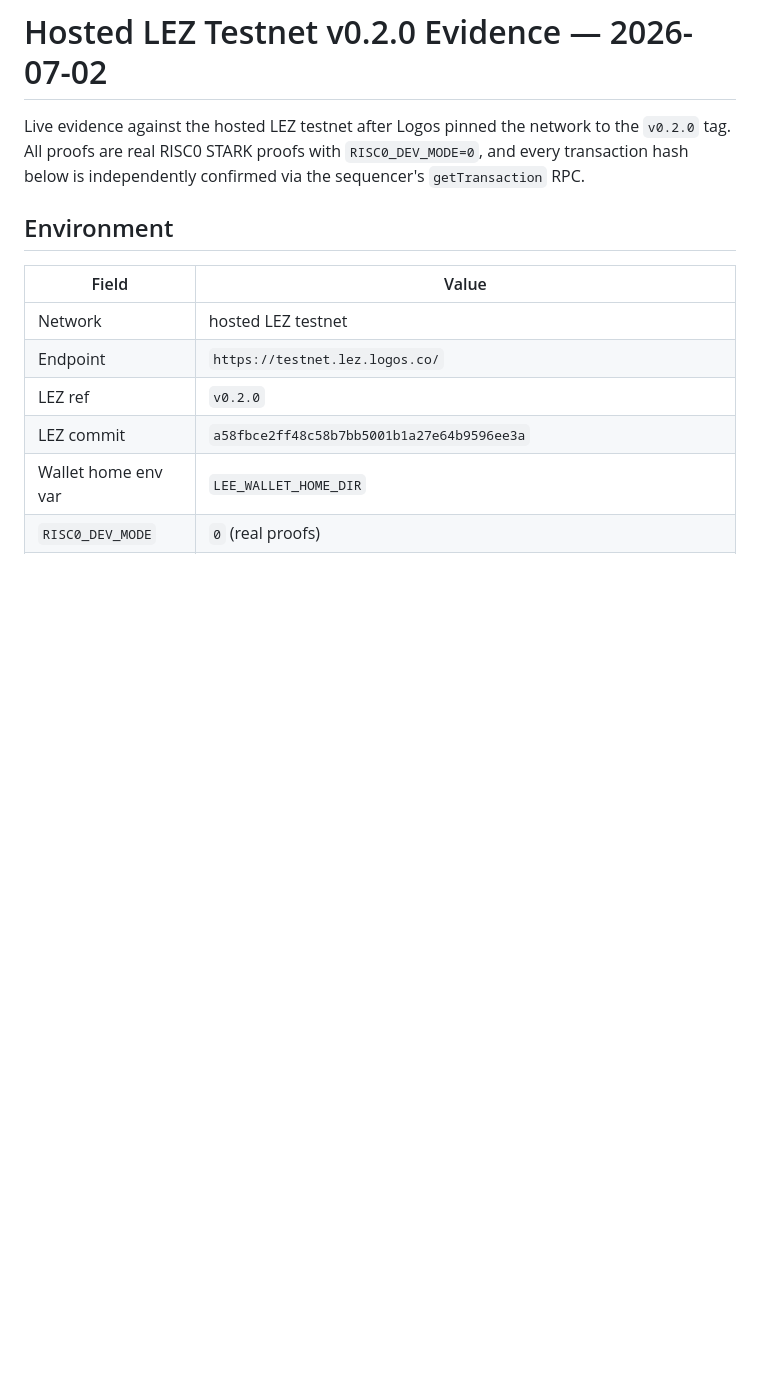
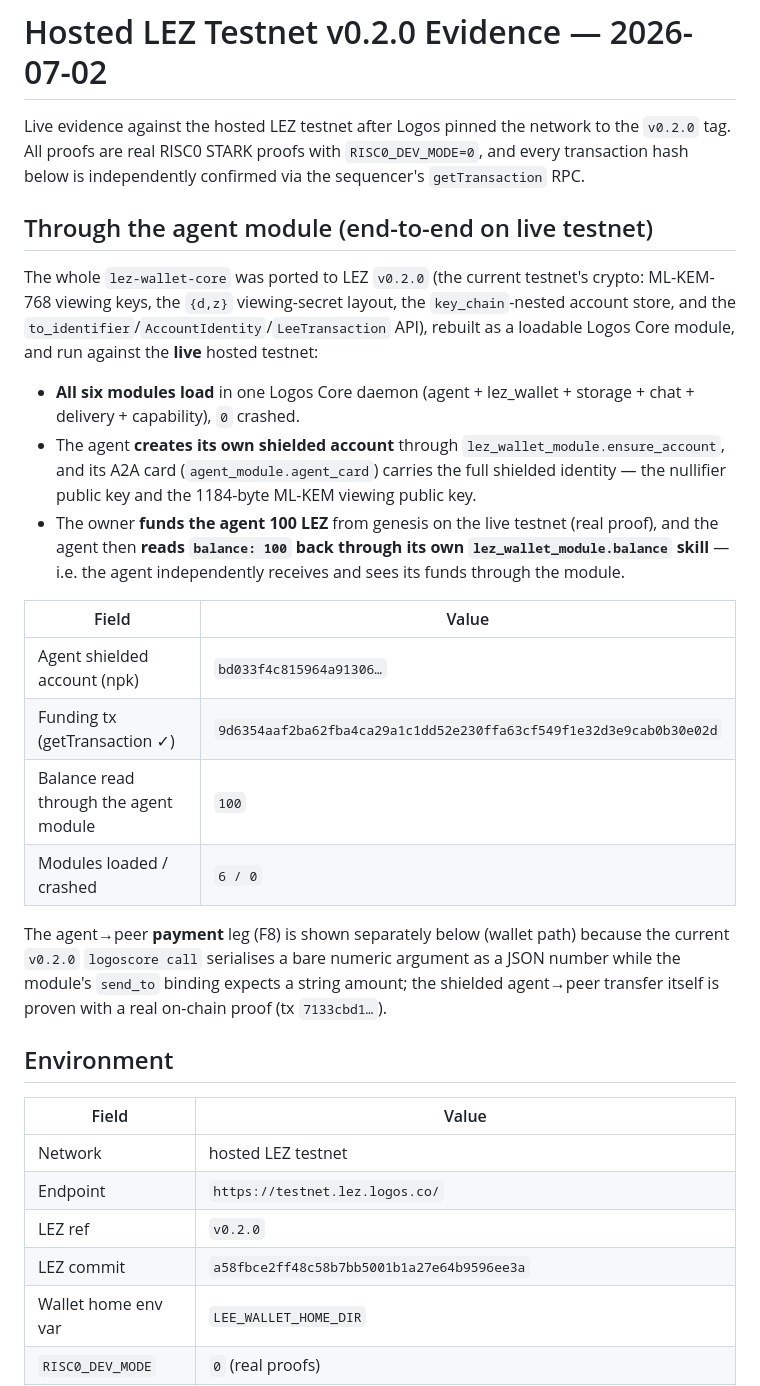
Before and after one commit to retraca/lp-0008-logos-agent-module, a Markdown page: docs/TESTNET_EVIDENCE_V020.md, the part around the change. GitHub-like rendering; blank space fills up the shorter version.

Commit message:
docs(LP-0008): agent module ported to v0.2.0 + funded on live testnet through the module
Ported lez-wallet-core to the current testnet's LEZ v0.2.0 crypto (ML-KEM-768 viewing
keys, {d,z} viewing-secret layout, key_chain-nested account store, to_identifier/
AccountIdentity/LeeTransaction API), rebuilt the loadable module, and ran it against the
live hosted testnet: all 6 modules load, the agent creates its own shielded account, the
owner funds it 100 LEZ (real proof, tx 9d6354aa..., getTransaction-confirmed), and the
agent reads balance=100 back through its own module skill.

```diff
--- a/docs/TESTNET_EVIDENCE_V020.md
+++ b/docs/TESTNET_EVIDENCE_V020.md
@@ -3,6 +3,34 @@
 Live evidence against the hosted LEZ testnet after Logos pinned the network to the
 `v0.2.0` tag. All proofs are real RISC0 STARK proofs with `RISC0_DEV_MODE=0`, and every
 transaction hash below is independently confirmed via the sequencer's `getTransaction` RPC.
+
+## Through the agent module (end-to-end on live testnet)
+
+The whole `lez-wallet-core` was ported to LEZ `v0.2.0` (the current testnet's crypto:
+ML-KEM-768 viewing keys, the `{d,z}` viewing-secret layout, the `key_chain`-nested account
+store, and the `to_identifier`/`AccountIdentity`/`LeeTransaction` API), rebuilt as a loadable
+Logos Core module, and run against the **live** hosted testnet:
+
+- **All six modules load** in one Logos Core daemon (agent + lez_wallet + storage + chat +
+  delivery + capability), `0` crashed.
+- The agent **creates its own shielded account** through `lez_wallet_module.ensure_account`, and
+  its A2A card (`agent_module.agent_card`) carries the full shielded identity — the nullifier
+  public key and the 1184-byte ML-KEM viewing public key.
+- The owner **funds the agent 100 LEZ** from genesis on the live testnet (real proof), and the
+  agent then **reads `balance: 100` back through its own `lez_wallet_module.balance` skill** —
+  i.e. the agent independently receives and sees its funds through the module.
+
+| Field | Value |
+| --- | --- |
+| Agent shielded account (npk) | `bd033f4c815964a91306…` |
+| Funding tx (getTransaction ✓) | `9d6354aaf2ba62fba4ca29a1c1dd52e230ffa63cf549f1e32d3e9cab0b30e02d` |
+| Balance read through the agent module | `100` |
+| Modules loaded / crashed | `6 / 0` |
+
+The agent→peer **payment** leg (F8) is shown separately below (wallet path) because the current
+`v0.2.0` `logoscore call` serialises a bare numeric argument as a JSON number while the module's
+`send_to` binding expects a string amount; the shielded agent→peer transfer itself is proven with
+a real on-chain proof (tx `7133cbd1…`).
 
 ## Environment
 
```
